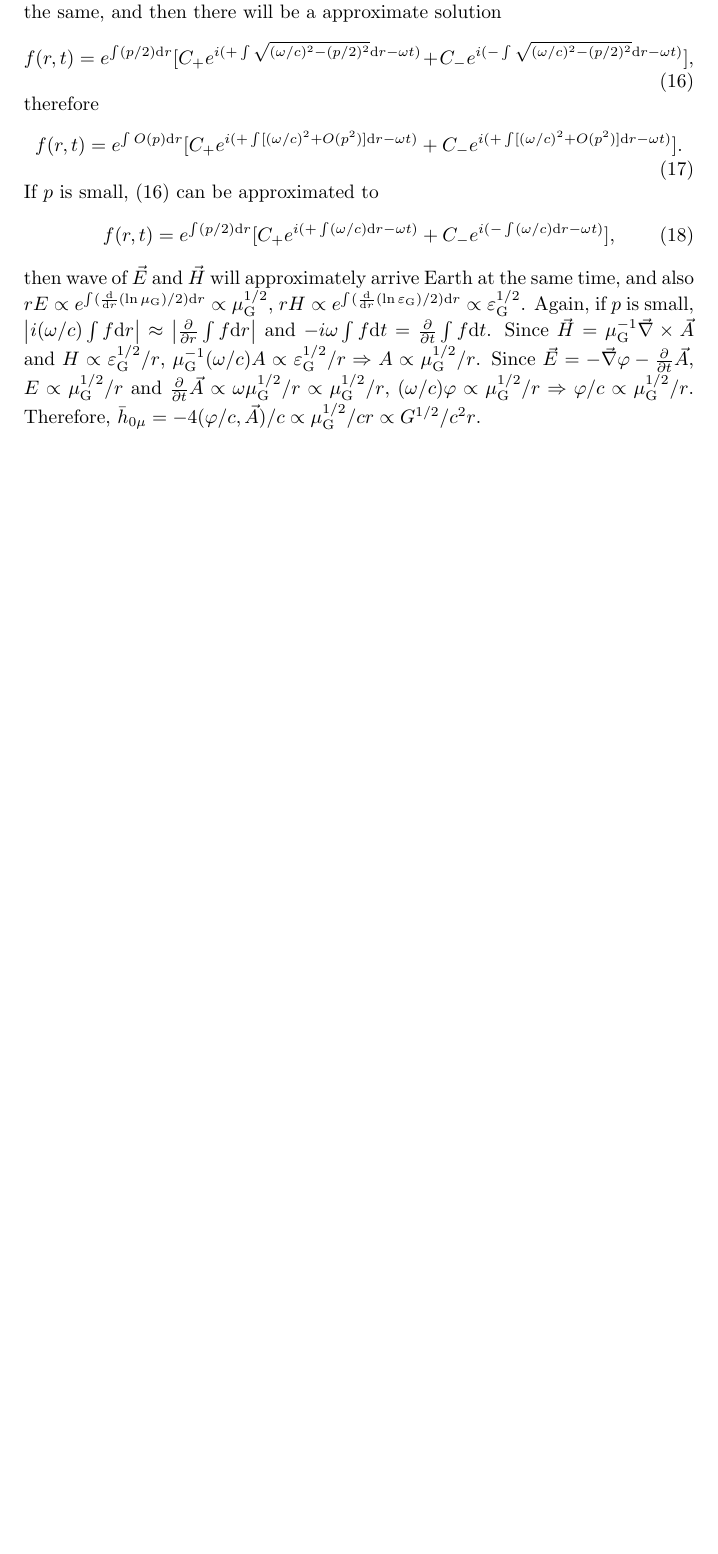
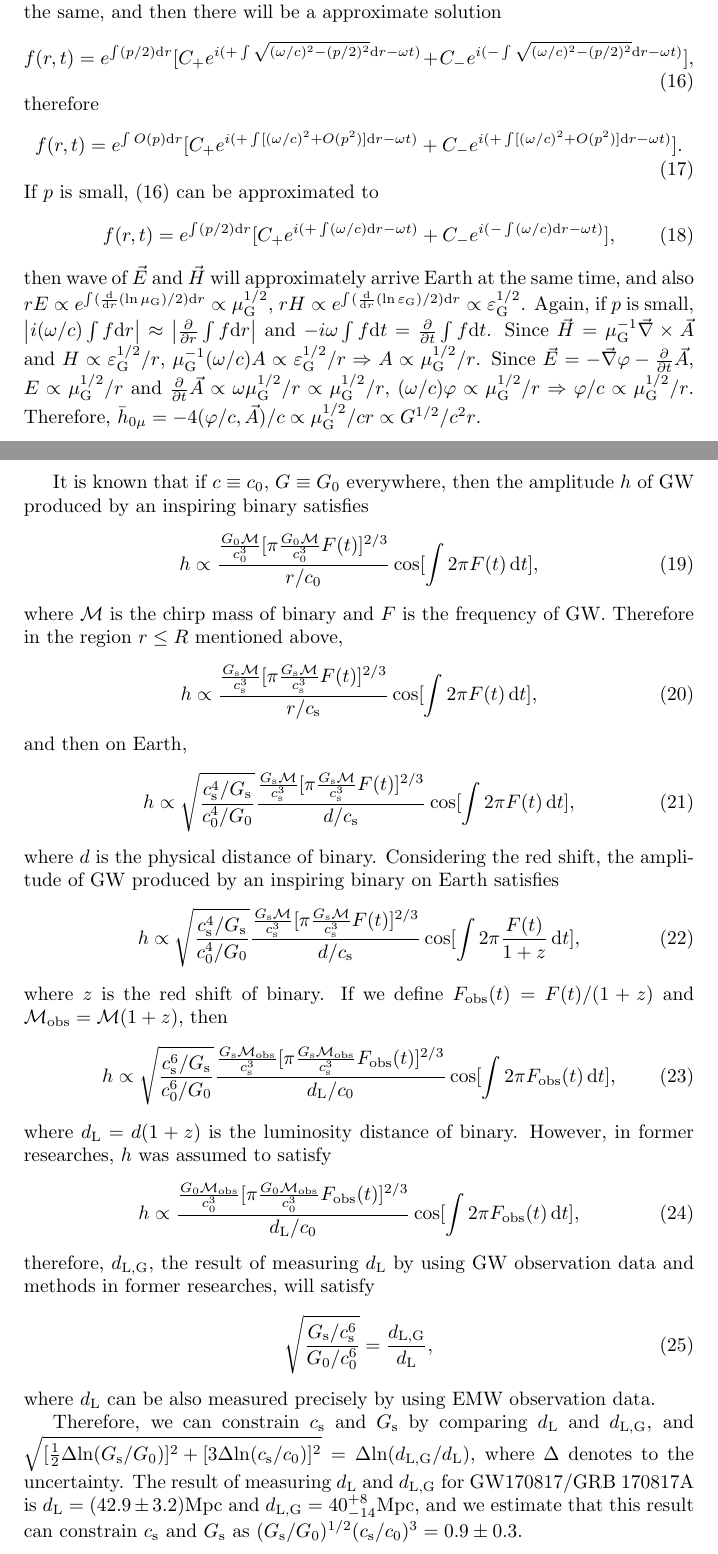
Before and after one commit to GasinAn/arXiv2307.15382, a LaTeX document (paper.tex): part of page 3 of 3 before the commit and two parts of pages 3 and 4 of 4 after it, the two joined at a grey line, cut so that both start at the same text, the shorter picture padded with empty space. Compiled offline with pdfLaTeX.

Commit message:
methods ok

```diff
--- a/paper.tex
+++ b/paper.tex
@@ -137,4 +137,36 @@ If $p$ is small, \eqref{wave_solution} can be approximated to
     f(r,t)=e^{\int(p/2)\d r}[C_+e^{i(+\int(\omega/c)\d r-\omega t)}+C_-e^{i(-\int(\omega/c)\d r-\omega t)}],
 \end{equation}
 then wave of $\vec{E}$ and $\vec{H}$ will approximately arrive Earth at the same time, and also $rE \propto e^{\int(\frac{\d}{\d r}(\ln\mu_{\text{G}})/2)\d r} \propto \mu_{\text{G}}^{1/2}$, $rH\propto e^{\int(\frac{\d}{\d r}(\ln\varepsilon_{\text{G}})/2)\d r} \propto \varepsilon_{\text{G}}^{1/2}$. Again, if $p$ is small, $\left\lvert i(\omega/c)\int f\d r\right\rvert \approx\left\lvert \frac{\p}{\p r}\int f\d r\right\rvert $ and $-i\omega\int f\d t=\frac{\p}{\p t}\int f\d t$. Since $\vec{H}=\mu_\text{G}^{-1}\vec{\nabla}\times\vec{A}$ and $H\propto \varepsilon_\text{G}^{1/2}/r$, $\mu_\text{G}^{-1}(\omega/c)A\propto\varepsilon_{\text{G}}^{1/2}/r\Rightarrow A\propto \mu_\text{G}^{1/2}/r$. Since $\vec{E}=-\vec{\nabla}\varphi-\frac{\p}{\p t}\vec{A}$, $E\propto \mu_\text{G}^{1/2}/r$ and $\frac{\p}{\p t}\vec{A}\propto \omega\mu_\text{G}^{1/2}/r\propto \mu_\text{G}^{1/2}/r$, $(\omega/c)\varphi\propto\mu_\text{G}^{1/2}/r\Rightarrow \varphi/c\propto\mu_\text{G}^{1/2}/r$. Therefore, $\bar{h}_{0 \mu}=-4(\varphi/c,\vec{A})/c\propto\mu_\text{G}^{1/2}/cr\propto G^{1/2}/c^2r$.
+
+It is known that if $c\equiv c_0$, $G\equiv G_0$ everywhere, then the amplitude $h$ of GW produced by an inspiring binary satisfies
+\begin{equation}
+    h\propto\frac{\frac{G_0\mathcal{M}}{c_0^3}[\pi \frac{G_0\mathcal{M}}{c_0^3}F(t)]^{2/3}}{r/c_0}\cos[\int 2\pi F(t)\,\d t],
+\end{equation}
+where $\mathcal{M}$ is the chirp mass of binary and $F$ is the frequency of GW. Therefore in the region $r\leq R$ mentioned above,
+\begin{equation}
+    h\propto\frac{\frac{G_\text{s}\mathcal{M}}{c_\text{s}^3}[\pi \frac{G_\text{s}\mathcal{M}}{c_\text{s}^3}F(t)]^{2/3}}{r/c_\text{s}}\cos[\int 2\pi F(t)\,\d t],
+\end{equation}
+and then on Earth,
+\begin{equation}
+    h\propto\sqrt{\frac{c_\text{s}^4/G_\text{s}}{c_0^4/G_0}}\frac{\frac{G_\text{s}\mathcal{M}}{c_\text{s}^3}[\pi \frac{G_\text{s}\mathcal{M}}{c_\text{s}^3}F(t)]^{2/3}}{d/c_\text{s}}\cos[\int 2\pi F(t)\,\d t],
+\end{equation}
+where $d$ is the physical distance of binary. Considering the red shift, the amplitude of GW produced by an inspiring binary on Earth satisfies
+\begin{equation}
+    h\propto\sqrt{\frac{c_\text{s}^4/G_\text{s}}{c_0^4/G_0}}\frac{\frac{G_\text{s}\mathcal{M}}{c_\text{s}^3}[\pi \frac{G_\text{s}\mathcal{M}}{c_\text{s}^3}F(t)]^{2/3}}{d/c_\text{s}}\cos[\int 2\pi \frac{F(t)}{1+z}\,\d t],
+\end{equation}
+where $z$ is the red shift of binary. If we define $F_\text{obs}(t)=F(t)/(1+z)$ and $\mathcal{M}_\text{obs}=\mathcal{M}(1+z)$, then
+\begin{equation}
+    h\propto\sqrt{\frac{c_\text{s}^6/G_\text{s}}{c_0^6/G_0}}\frac{\frac{G_\text{s}\mathcal{M}_\text{obs}}{c_\text{s}^3}[\pi \frac{G_\text{s}\mathcal{M}_\text{obs}}{c_\text{s}^3}F_\text{obs}(t)]^{2/3}}{d_\text{L}/c_0}\cos[\int 2\pi F_\text{obs}(t)\,\d t],
+\end{equation}
+where $d_\text{L}=d(1+z)$ is the luminosity distance of binary. However, in former researches, $h$ was assumed to satisfy
+\begin{equation}
+    h\propto\frac{\frac{G_0\mathcal{M}_\text{obs}}{c_0^3}[\pi \frac{G_0\mathcal{M}_\text{obs}}{c_0^3}F_\text{obs}(t)]^{2/3}}{d_\text{L}/c_0}\cos[\int 2\pi F_\text{obs}(t)\,\d t],
+\end{equation}
+therefore, $d_\text{L,G}$, the result of measuring $d_\text{L}$ by using GW observation data and methods in former researches, will satisfy
+\begin{equation}
+    \sqrt{\frac{G_\text{s}/c_\text{s}^6}{G_0/c_0^6}}=\frac{d_\text{L,G}}{d_\text{L}},
+\end{equation}
+where $d_\text{L}$ can be also measured precisely by using EMW observation data.
+
+Therefore, we can constrain $c_\text{s}$ and $G_\text{s}$ by comparing $d_\text{L}$ and $d_\text{L,G}$, and $\sqrt{[\frac{1}{2}\Delta\!\ln(G_\text{s}/G_0)]^2+[3\Delta\!\ln(c_\text{s}/c_0)]^2}=\Delta\!\ln(d_\text{L,G}/d_\text{L})$, where $\Delta$ denotes to the uncertainty. The result of measuring $d_\text{L}$ and $d_\text{L,G}$ for GW170817/GRB 170817A is $d_\text{L}=(42.9 \pm 3.2)\text{Mpc}$ and $d_\text{L,G}=40_{-14}^{+8}\text{Mpc}$, and we estimate that this result can constrain $c_\text{s}$ and $G_\text{s}$ as $(G_\text{s}/G_0)^{1/2}(c_\text{s}/c_0)^3=0.9 \pm 0.3$.
 \end{document}
```
Also changed, not shown: paper.pdf.
